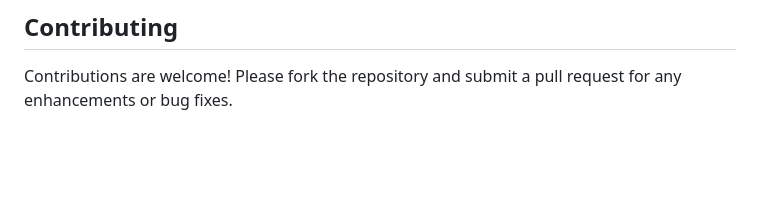
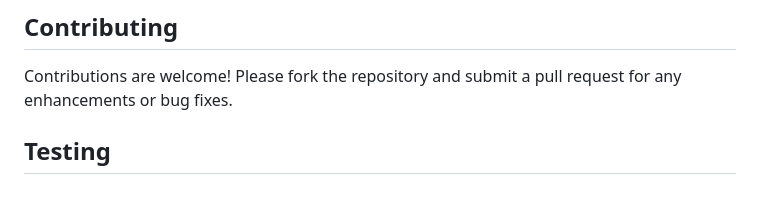
Before and after one commit to jerrygeorge360/SpotRAG, a Markdown page: README.md, the part around the change. Drawn GitHub-style; blank space fills up the shorter version.

Commit message:
testing the holy protocol

```diff
--- a/README.md
+++ b/README.md
@@ -107,3 +107,4 @@ This project is licensed under the MIT License. See the [LICENSE](https://github
 ## Contributing
 
 Contributions are welcome! Please fork the repository and submit a pull request for any enhancements or bug fixes.
+## Testing
```
